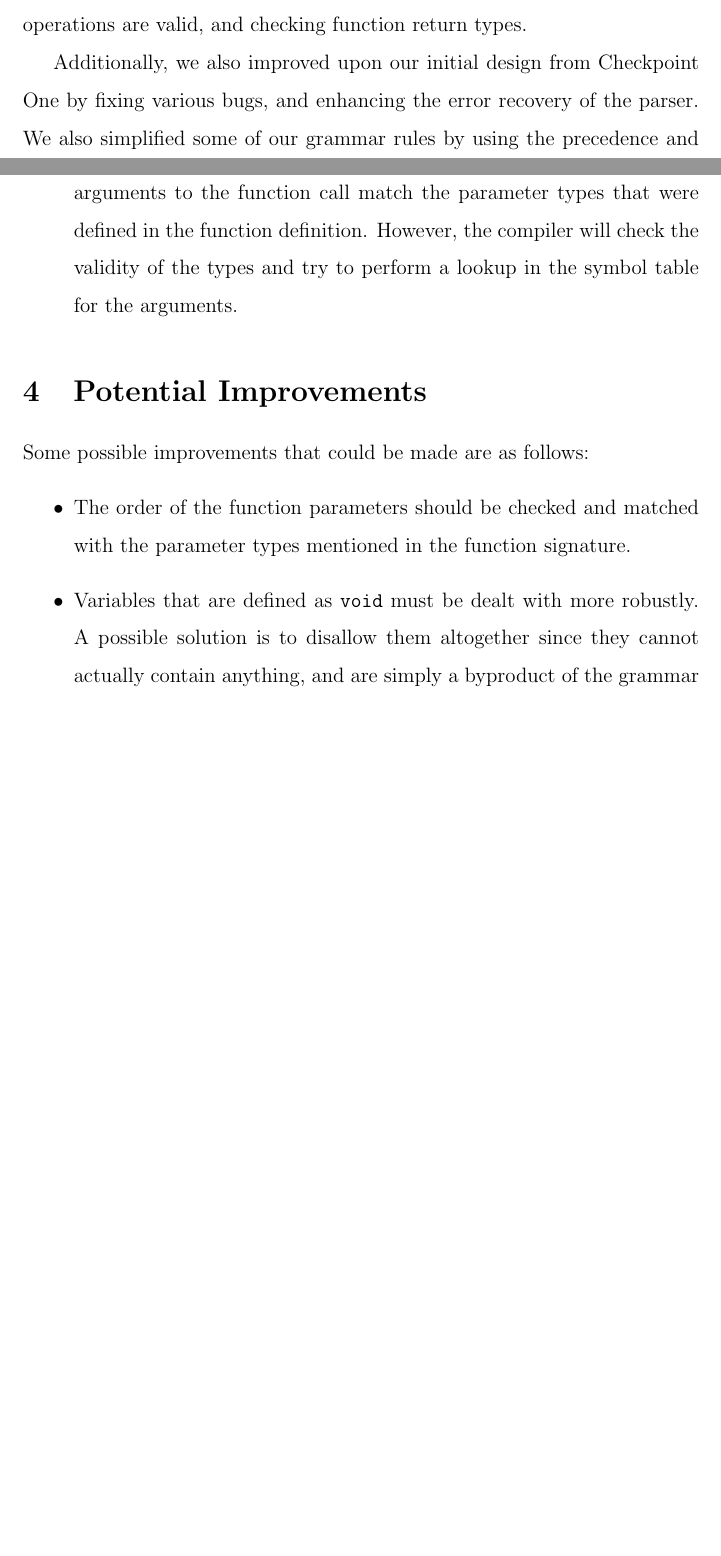
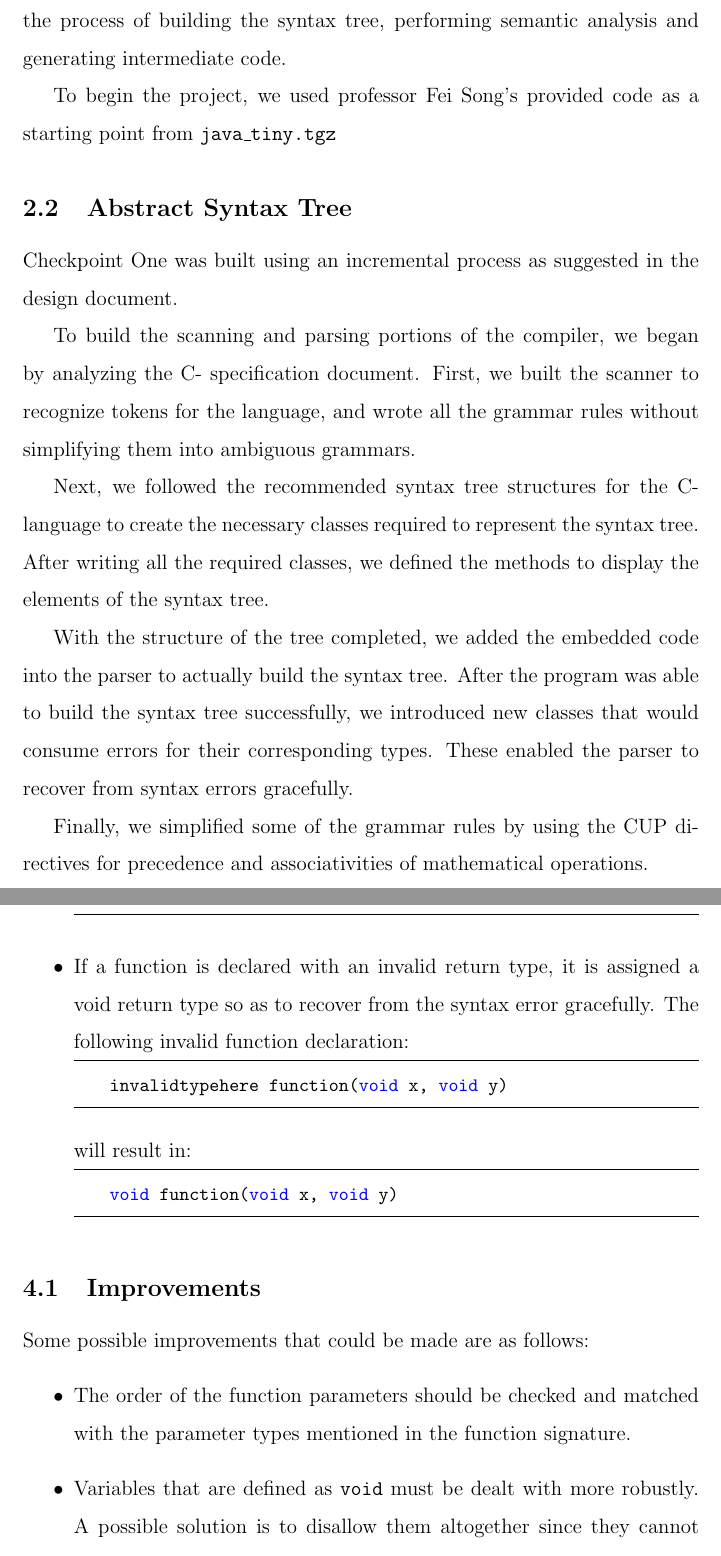
Before and after one commit to neivin/minus-compiler, a LaTeX document (doc/checkpoint3/report_ch3.tex): two parts of pages 1 and 4 of 5 before the commit and two parts of pages 2 and 6 of 7 after it, joined at a grey line, cut at the place of the change, the shorter picture padded with empty space. Compiled offline with pdfLaTeX.

Commit message:
Finish writing documentation

```diff
--- a/doc/checkpoint3/report_ch3.tex
+++ b/doc/checkpoint3/report_ch3.tex
@@ -40,2 +43 @@ At this point, the compiler can recognize different scopes in C- programs and ca
 
-The compiler can also check types of expressions in C- programs. It has the ability to ensure that array ranges are integers, assignments and other operations are valid, and checking function return types.
@@ -42,3 +47,26 @@ The compiler can also check types of expressions in C- programs. It has the abil
 
-Additionally, we also improved upon our initial design from Checkpoint One by fixing various bugs, and enhancing the error recovery of the parser. We also simplified some of our grammar rules by using the precedence and associativity directives defined in CUP.
+We also agreed to use Java as our language of choice for building the compiler. Using the powerful JFlex and CUP libraries, as well as the concepts of function overloading and class inheritance allowed us to focus more on the process of building the syntax tree, performing semantic analysis and generating intermediate code.
 
+To begin the project, we used professor Fei Song's provided code as a starting point from \texttt{java\_tiny.tgz}
+
+\subsection{Abstract Syntax Tree}
+Checkpoint One was built using an incremental process as suggested in the design document.
+
+To build the scanning and parsing portions of the compiler, we began by analyzing
+the C- specification document. First, we built the scanner to recognize tokens for the
+language, and wrote all the grammar rules without simplifying them into ambiguous
+grammars.
+
+Next, we followed the recommended syntax tree structures for the C- language to
+create the necessary classes required to represent the syntax tree. After writing all the
+required classes, we defined the methods to display the elements of the syntax tree.
+
+With the structure of the tree completed, we added the embedded code into the parser
+to actually build the syntax tree. After the program was able to build the syntax tree successfully, we introduced new classes that would consume errors for their corresponding
+types. These enabled the parser to recover from syntax errors gracefully.
+
+Finally, we simplified some of the grammar rules by using the CUP directives for
+precedence and associativities of mathematical operations.
+
+\subsection{Symbol Table and Semantic Analysis}
+The framework for semantic analysis was also built using an incremental process, similar to that which was used in checkpoint one.
@@ -77,10 +121,19 @@ The following code sample will produce an error:
 	int my_function(void x, void y)
 \end{lstlisting}
 
-\item For function calls, the compiler does not have the ability to check if the arguments to the function call match the parameter types that were defined in the function definition. However, the compiler will check the validity of the types and try to perform a lookup in the symbol table for the arguments.
+\item If a function is declared with an invalid return type, it is assigned a void return type so as to recover from the syntax error gracefully. The following invalid function declaration:
+\begin{lstlisting}
+	invalidtypehere function(void x, void y)
+\end{lstlisting}
+
+will result in:
+\begin{lstlisting}
+	void function(void x, void y)
+\end{lstlisting}
+
 \end{itemize}
 
-\section{Potential Improvements}
+\subsection{Improvements}
 Some possible improvements that could be made are as follows:
 \begin{itemize}
 \item The order of the function parameters should be checked and matched with the parameter types mentioned in the function signature.
```
Also changed, not shown: doc/checkpoint3/report_ch3.pdf, doc/checkpoint3/report_ch3.tex (48 more changed lines).
